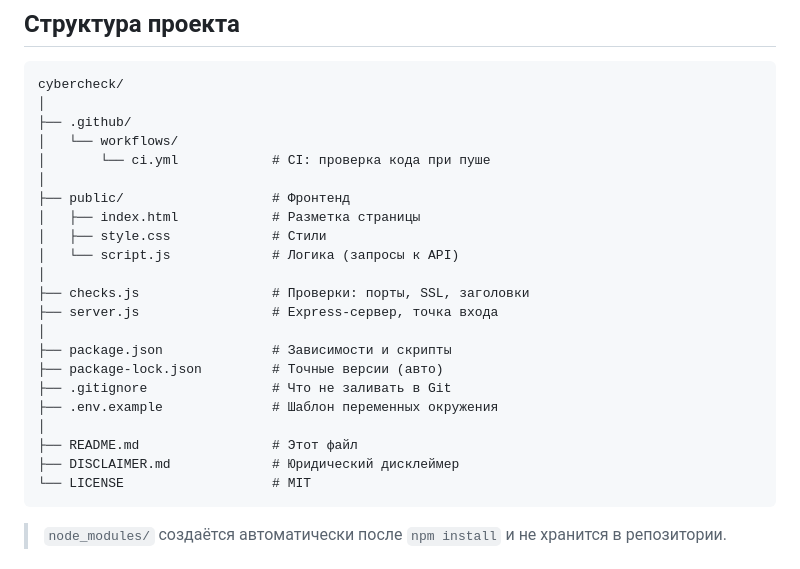
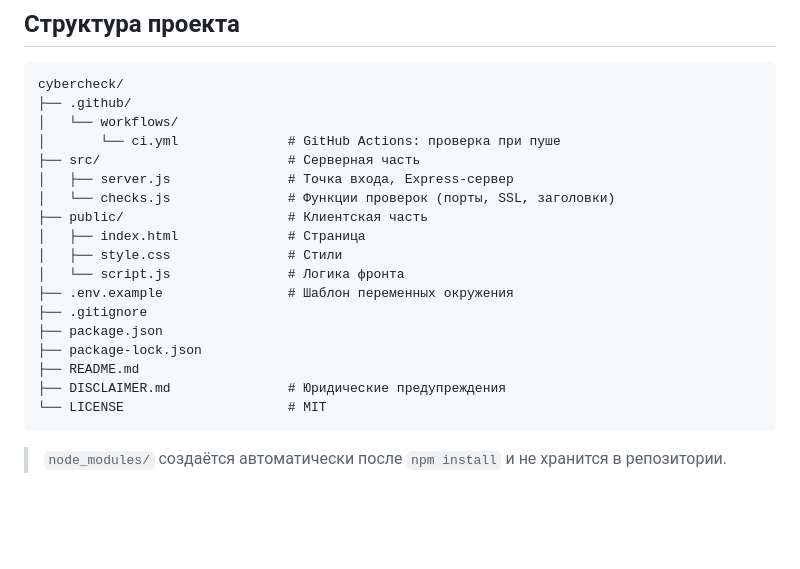
Before and after one commit to Maskedup001/cybercheck, a Markdown page: README.md, the part around the change. Drawn GitHub-style; blank space fills up the shorter version.

Commit message:
docs: update README with structure, env and security sections

````diff
--- a/README.md
+++ b/README.md
@@ -80,27 +80,23 @@ DEMO_MODE=true npm start
 
 ```
 cybercheck/
-│
 ├── .github/
 │   └── workflows/
-│       └── ci.yml            # CI: проверка кода при пуше
-│
-├── public/                   # Фронтенд
-│   ├── index.html            # Разметка страницы
-│   ├── style.css             # Стили
-│   └── script.js             # Логика (запросы к API)
-│
-├── checks.js                 # Проверки: порты, SSL, заголовки
-├── server.js                 # Express-сервер, точка входа
-│
-├── package.json              # Зависимости и скрипты
-├── package-lock.json         # Точные версии (авто)
-├── .gitignore                # Что не заливать в Git
-├── .env.example              # Шаблон переменных окружения
-│
-├── README.md                 # Этот файл
-├── DISCLAIMER.md             # Юридический дисклеймер
-└── LICENSE                   # MIT
+│       └── ci.yml              # GitHub Actions: проверка при пуше
+├── src/                        # Серверная часть
+│   ├── server.js               # Точка входа, Express-сервер
+│   └── checks.js               # Функции проверок (порты, SSL, заголовки)
+├── public/                     # Клиентская часть
+│   ├── index.html              # Страница
+│   ├── style.css               # Стили
+│   └── script.js               # Логика фронта
+├── .env.example                # Шаблон переменных окружения
+├── .gitignore
+├── package.json
+├── package-lock.json
+├── README.md
+├── DISCLAIMER.md               # Юридические предупреждения
+└── LICENSE                     # MIT
 ```
 
 > `node_modules/` создаётся автоматически после `npm install` и не хранится в репозитории.
````
